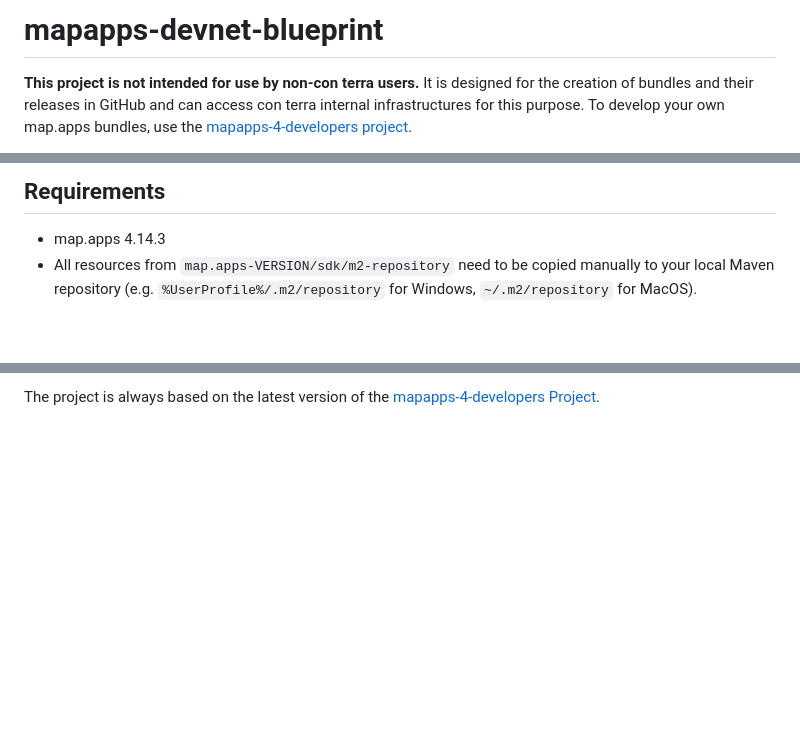
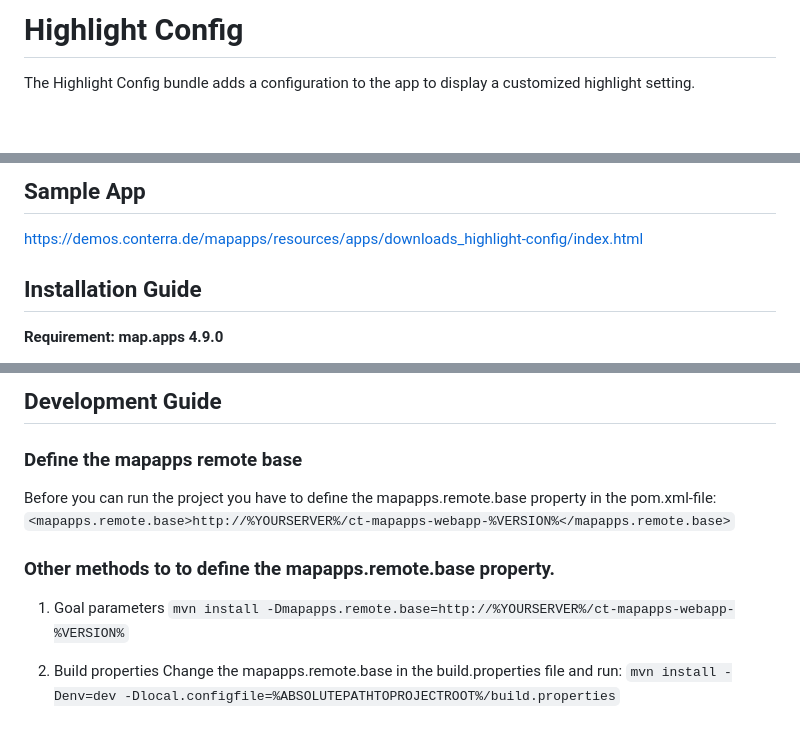
Before and after one commit to conterra/mapapps-highlight-config, a Markdown page: README.md, 3 parts joined by grey strips. Drawn GitHub-style; blank space fills up the shorter version.

```diff
--- a/README.md
+++ b/README.md
@@ -1,4 +1,4 @@
-# mapapps-devnet-blueprint
+# Highlight Config
 
-**This project is not intended for use by non-con terra users.** It is designed for the creation of bundles and their releases in GitHub and can access con terra internal infrastructures for this purpose. To develop your own map.apps bundles, use the [mapapps-4-developers project](https://github.com/conterra/mapapps-4-developers).
+The Highlight Config bundle adds a configuration to the app to display a customized highlight setting.
 
@@ -8,6 +7,7 @@
 
-## Requirements
+## Sample App
+https://demos.conterra.de/mapapps/resources/apps/downloads_highlight-config/index.html
 
--   map.apps 4.14.3
--   All resources from `map.apps-VERSION/sdk/m2-repository` need to be copied manually to your local Maven repository (e.g. `%UserProfile%/.m2/repository` for Windows, `~/.m2/repository` for MacOS).
+## Installation Guide
+**Requirement: map.apps 4.9.0**
 
@@ -15,2 +15,13 @@
 
-The project is always based on the latest version of the [mapapps-4-developers Project](https://github.com/conterra/mapapps-4-developers).
+## Development Guide
+### Define the mapapps remote base
+Before you can run the project you have to define the mapapps.remote.base property in the pom.xml-file:
+`<mapapps.remote.base>http://%YOURSERVER%/ct-mapapps-webapp-%VERSION%</mapapps.remote.base>`
+
+### Other methods to to define the mapapps.remote.base property.
+1. Goal parameters
+`mvn install -Dmapapps.remote.base=http://%YOURSERVER%/ct-mapapps-webapp-%VERSION%`
+
+2. Build properties
+Change the mapapps.remote.base in the build.properties file and run:
+`mvn install -Denv=dev -Dlocal.configfile=%ABSOLUTEPATHTOPROJECTROOT%/build.properties`
```
Also changed, not shown: other parts of README.md (+2 -3 lines), screenshot.jpg (added), 17 other files.
